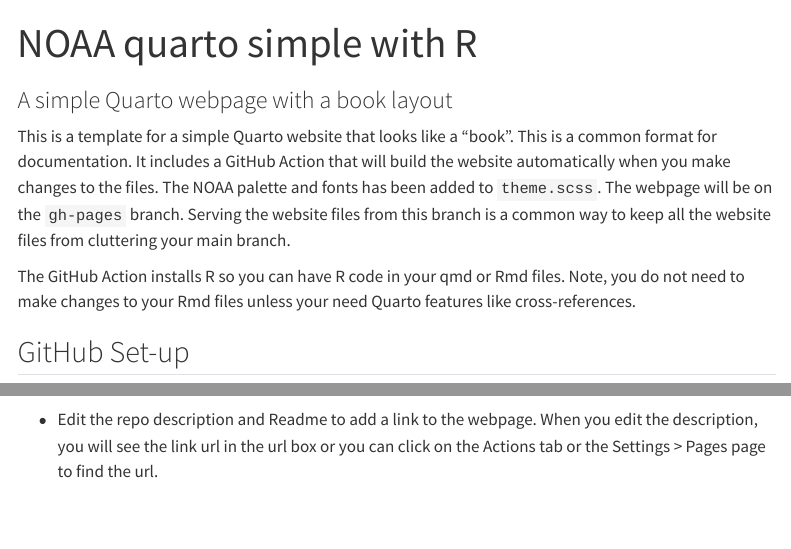
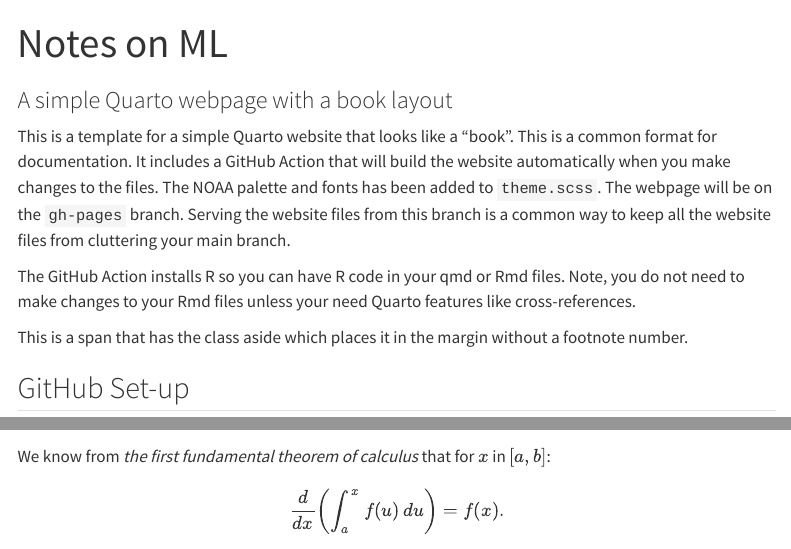
Before and after one commit to jobindjohn/notes-ml, a Quarto document (index.qmd): the page in a window 1100 px wide, from its top, and a second part further down, joined at a grey line. Rendered offline with R 4.5, knitr and Pandoc in place of Quarto, with nearby package versions; menus at the side of the page are left out.

Commit message:
Test Margin content

```diff
--- a/index.qmd
+++ b/index.qmd
@@ -1,5 +1,5 @@
 ---
-title: "NOAA quarto simple with R"
+title: "Notes on ML"
 subtitle: "A simple Quarto webpage with a book layout"
 page-layout: full
 ---
@@ -7,6 +7,9 @@
 This is a template for a simple Quarto website that looks like a "book". This is a common format for documentation. It includes a GitHub Action that will build the website automatically when you make changes to the files. The NOAA palette and fonts has been added to `theme.scss`. The webpage will be on the `gh-pages` branch. Serving the website files from this branch is a common way to keep all the website files from cluttering your main branch.
 
 The GitHub Action installs R so you can have R code in your qmd or Rmd files. Note, you do not need to make changes to your Rmd files unless your need Quarto features like cross-references.
+
+[This is a span that has the class aside which places it in the margin without a footnote number.]{.aside}
+
 
 ## GitHub Set-up
 
@@ -16,6 +19,13 @@
 * Turn on GitHub Pages under Settings > Pages . You will set pages to be made from the gh-pages branch and root directory.
 <img width="540" alt="image" src="https://user-images.githubusercontent.com/2545978/196808262-3d2262be-b9b5-4897-bba5-fc2f056dd335.png">
 
+::: {.column-margin}
+We know from *the first fundamental theorem of calculus* that for $x$ in $[a, b]$:
+
+$$\frac{d}{dx}\left( \int_{a}^{x} f(u)\,du\right)=f(x).$$
+:::
+
+
 * Turn on GitHub Actions under Settings > Actions > General
 <img width="719" alt="image" src="https://user-images.githubusercontent.com/2545978/196808404-0c075fcf-db03-4516-88dd-3143b9fca475.png">
 
```
